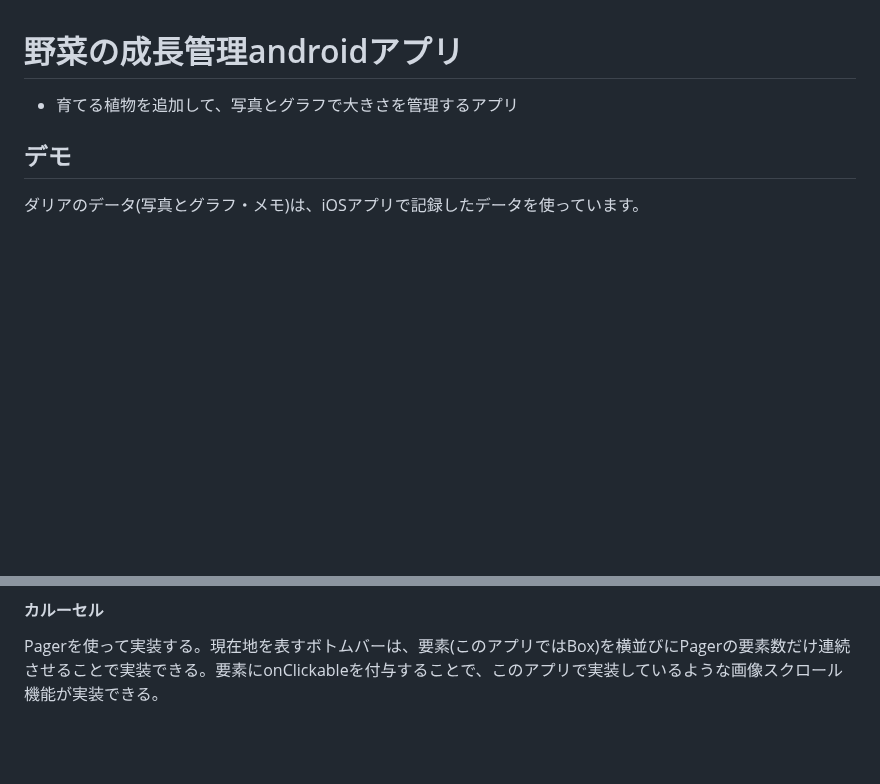
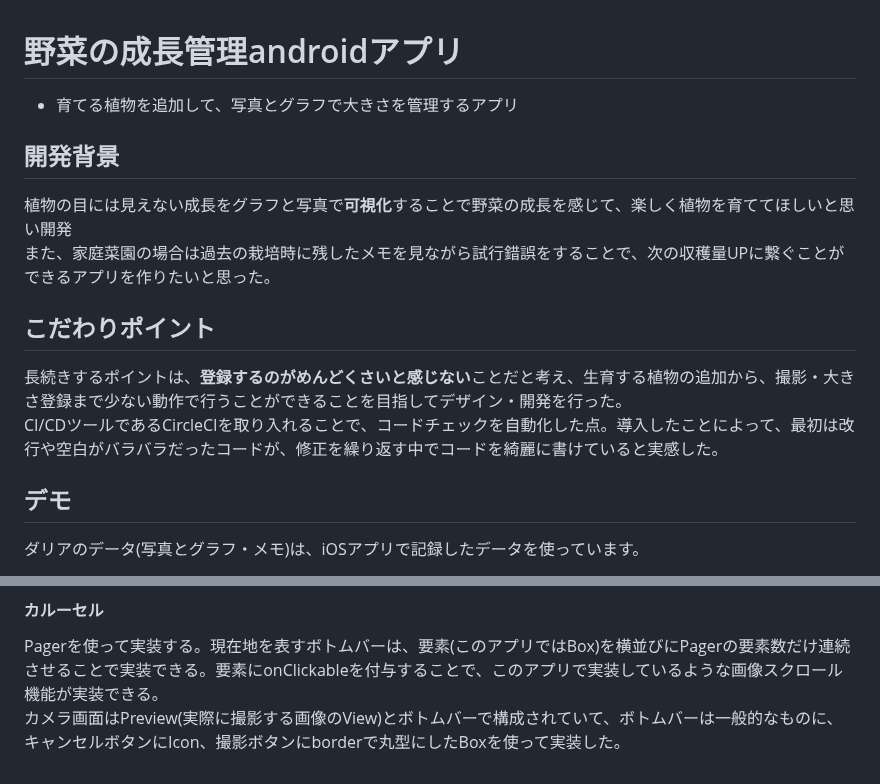
Before and after one commit to ghtoui/vegegrowth_android, a Markdown page: README.md, 2 parts joined by grey strips. Rendered like a GitHub page; blank space fills up the shorter version.

Commit message:
READMEにこだわりポイントの追加

```diff
--- a/README.md
+++ b/README.md
@@ -1,6 +1,16 @@
 # 野菜の成長管理androidアプリ
 
 - 育てる植物を追加して、写真とグラフで大きさを管理するアプリ
+
+## 開発背景
+
+植物の目には見えない成長をグラフと写真で**可視化**することで野菜の成長を感じて、楽しく植物を育ててほしいと思い開発
+また、家庭菜園の場合は過去の栽培時に残したメモを見ながら試行錯誤をすることで、次の収穫量UPに繋ぐことができるアプリを作りたいと思った。
+
+## こだわりポイント
+
+長続きするポイントは、**登録するのがめんどくさいと感じない**ことだと考え、生育する植物の追加から、撮影・大きさ登録まで少ない動作で行うことができることを目指してデザイン・開発を行った。
+CI/CDツールであるCircleCIを取り入れることで、コードチェックを自動化した点。導入したことによって、最初は改行や空白がバラバラだったコードが、修正を繰り返す中でコードを綺麗に書けていると実感した。
 
 ## デモ
 
@@ -55,3 +65,4 @@ JetPack Composeを使った実装事例が調べてもとても少なかった
 #### カルーセル
 
 Pagerを使って実装する。現在地を表すボトムバーは、要素(このアプリではBox)を横並びにPagerの要素数だけ連続させることで実装できる。要素にonClickableを付与することで、このアプリで実装しているような画像スクロール機能が実装できる。
+カメラ画面はPreview(実際に撮影する画像のView)とボトムバーで構成されていて、ボトムバーは一般的なものに、キャンセルボタンにIcon、撮影ボタンにborderで丸型にしたBoxを使って実装した。
```
